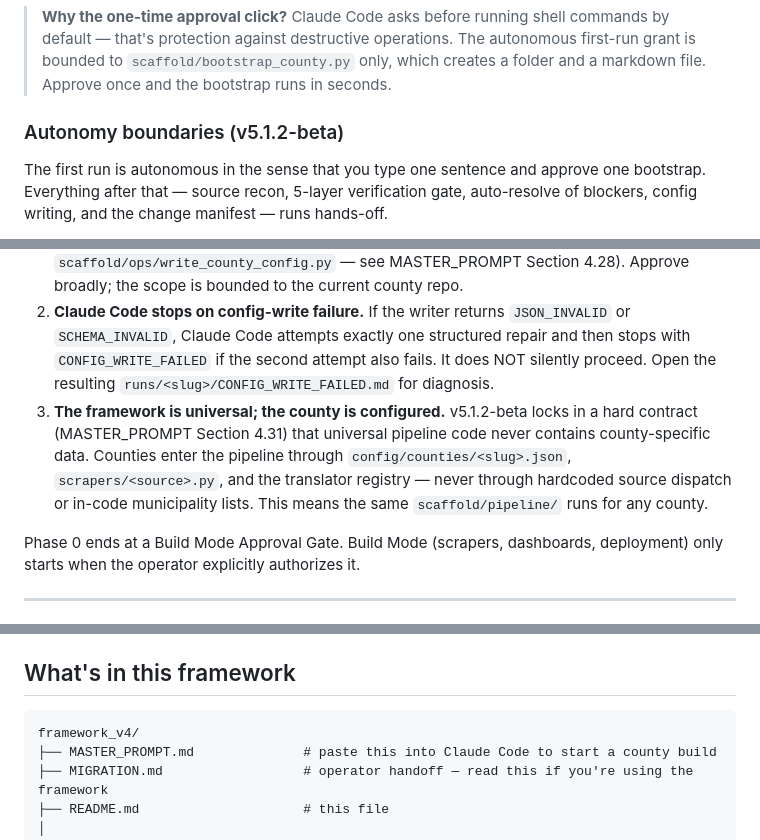
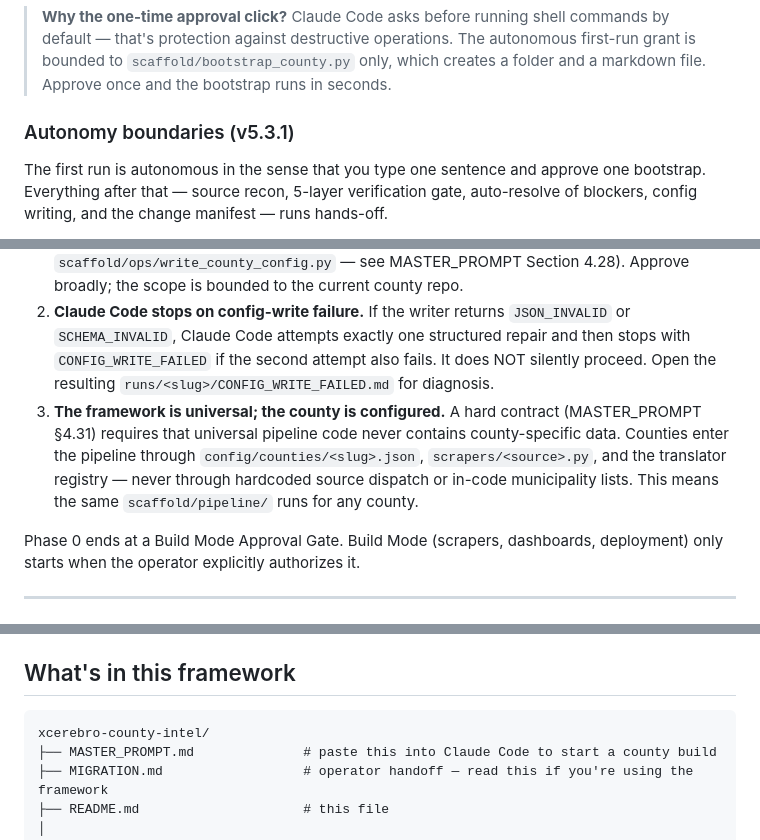
Before and after one commit to athsailak2-blip/county-final, a Markdown page: README.md, 3 parts joined by grey strips. Drawn GitHub-style.

````diff
--- a/README.md
+++ b/README.md
@@ -31,7 +31,7 @@ That's it. No PowerShell commands beyond `claude`. No JSON to edit by hand. No m
 
 > **Why the one-time approval click?** Claude Code asks before running shell commands by default — that's protection against destructive operations. The autonomous first-run grant is bounded to `scaffold/bootstrap_county.py` only, which creates a folder and a markdown file. Approve once and the bootstrap runs in seconds.
 
-### Autonomy boundaries (v5.1.2-beta)
+### Autonomy boundaries (v5.3.1)
 
 The first run is autonomous in the sense that you type one sentence and approve one bootstrap. Everything after that — source recon, 5-layer verification gate, auto-resolve of blockers, config writing, and the change manifest — runs hands-off.
 
@@ -39,7 +39,7 @@ There are three boundaries operators should know about:
 
 1. **Claude Code may ask for approval to run bounded scripts.** During Phase 0, Claude Code may request permission for `web_search`, `web_fetch` against official portal domains, and one Python script call to atomically write the populated county config (via `scaffold/ops/write_county_config.py` — see MASTER_PROMPT Section 4.28). Approve broadly; the scope is bounded to the current county repo.
 2. **Claude Code stops on config-write failure.** If the writer returns `JSON_INVALID` or `SCHEMA_INVALID`, Claude Code attempts exactly one structured repair and then stops with `CONFIG_WRITE_FAILED` if the second attempt also fails. It does NOT silently proceed. Open the resulting `runs/<slug>/CONFIG_WRITE_FAILED.md` for diagnosis.
-3. **The framework is universal; the county is configured.** v5.1.2-beta locks in a hard contract (MASTER_PROMPT Section 4.31) that universal pipeline code never contains county-specific data. Counties enter the pipeline through `config/counties/<slug>.json`, `scrapers/<source>.py`, and the translator registry — never through hardcoded source dispatch or in-code municipality lists. This means the same `scaffold/pipeline/` runs for any county.
+3. **The framework is universal; the county is configured.** A hard contract (MASTER_PROMPT §4.31) requires that universal pipeline code never contains county-specific data. Counties enter the pipeline through `config/counties/<slug>.json`, `scrapers/<source>.py`, and the translator registry — never through hardcoded source dispatch or in-code municipality lists. This means the same `scaffold/pipeline/` runs for any county.
 
 Phase 0 ends at a Build Mode Approval Gate. Build Mode (scrapers, dashboards, deployment) only starts when the operator explicitly authorizes it.
 
@@ -86,7 +86,7 @@ Do not hardcode a county. Do not hardcode a state. Do not carry assumptions from
 ## What's in this framework
 
 ```
-framework_v4/
+xcerebro-county-intel/
 ├── MASTER_PROMPT.md              # paste this into Claude Code to start a county build
 ├── MIGRATION.md                  # operator handoff — read this if you're using the framework
 ├── README.md                     # this file
````
Also changed, not shown: other parts of README.md (+43 -13 lines).
